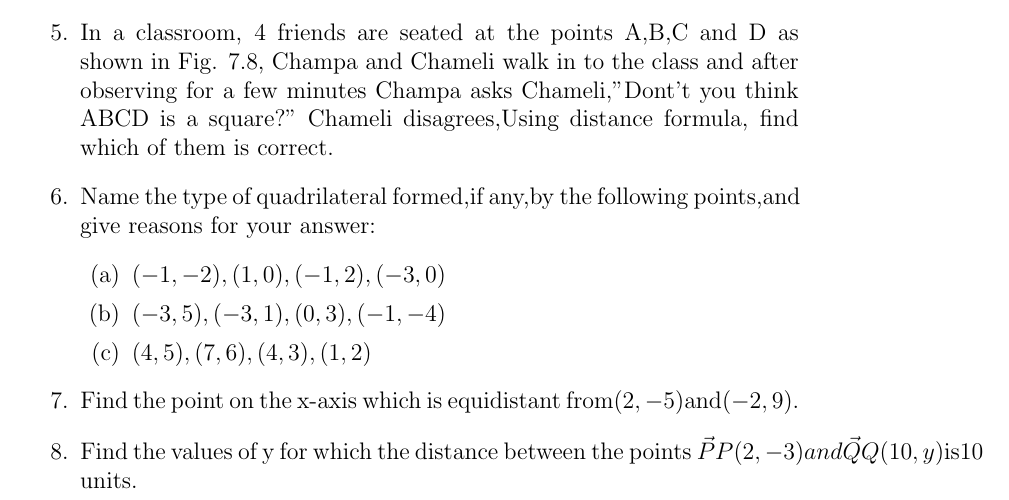
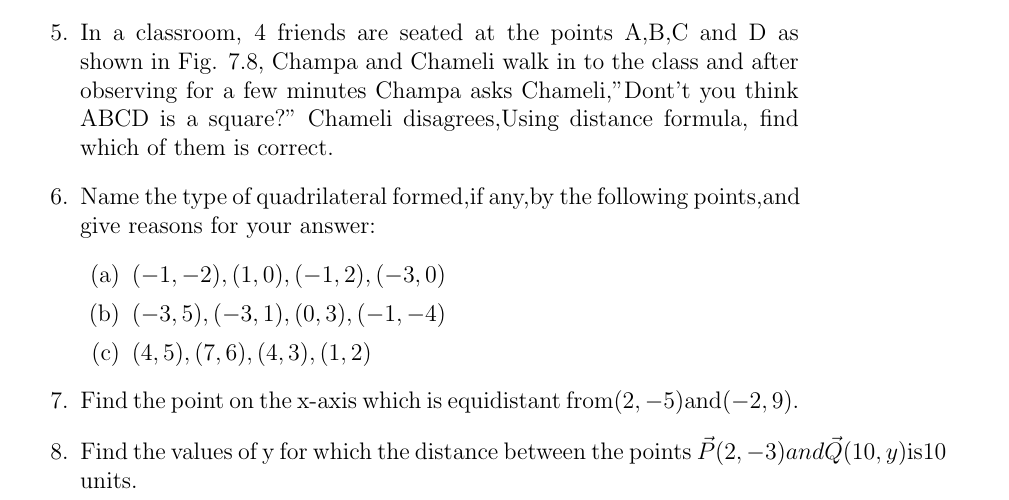
Before and after one commit to srikanth9515/FWC, a LaTeX document (Latex/canvas Latex.tex): part of page 1 of 2, cut so that both start at the same text. Compiled offline with pdfLaTeX.

Commit message:
Add files via upload

```diff
--- a/Latex/canvas Latex.tex
+++ b/Latex/canvas Latex.tex
@@ -36,7 +36,7 @@
 \item $(4,5),(7,6),(4,3),(1,2)$
 \end{enumerate}
 \item Find the point on the x-axis which is equidistant from$(2,-5)$and$(-2,9)$.
-\item Find the values of y for which the distance between the points                  $\vec{P}P(2,-3)and \vec{Q}Q(10,y)$is10 units.
+\item Find the values of y for which the distance between the points                  $\vec{P}(2,-3)and \vec{Q}(10,y)$is10 units.
 \item  If $Q(0, 1)$ is equidistant from $P(5, –3) and R(x, 6)$, find the values of x. Also find the
 distances QR and PR.
 \item  Find a relation between x and y such that the point $(x, y)$ is equidistant from the point
```
Also changed, not shown: Latex/canvas Latex.pdf, 2 other files.
